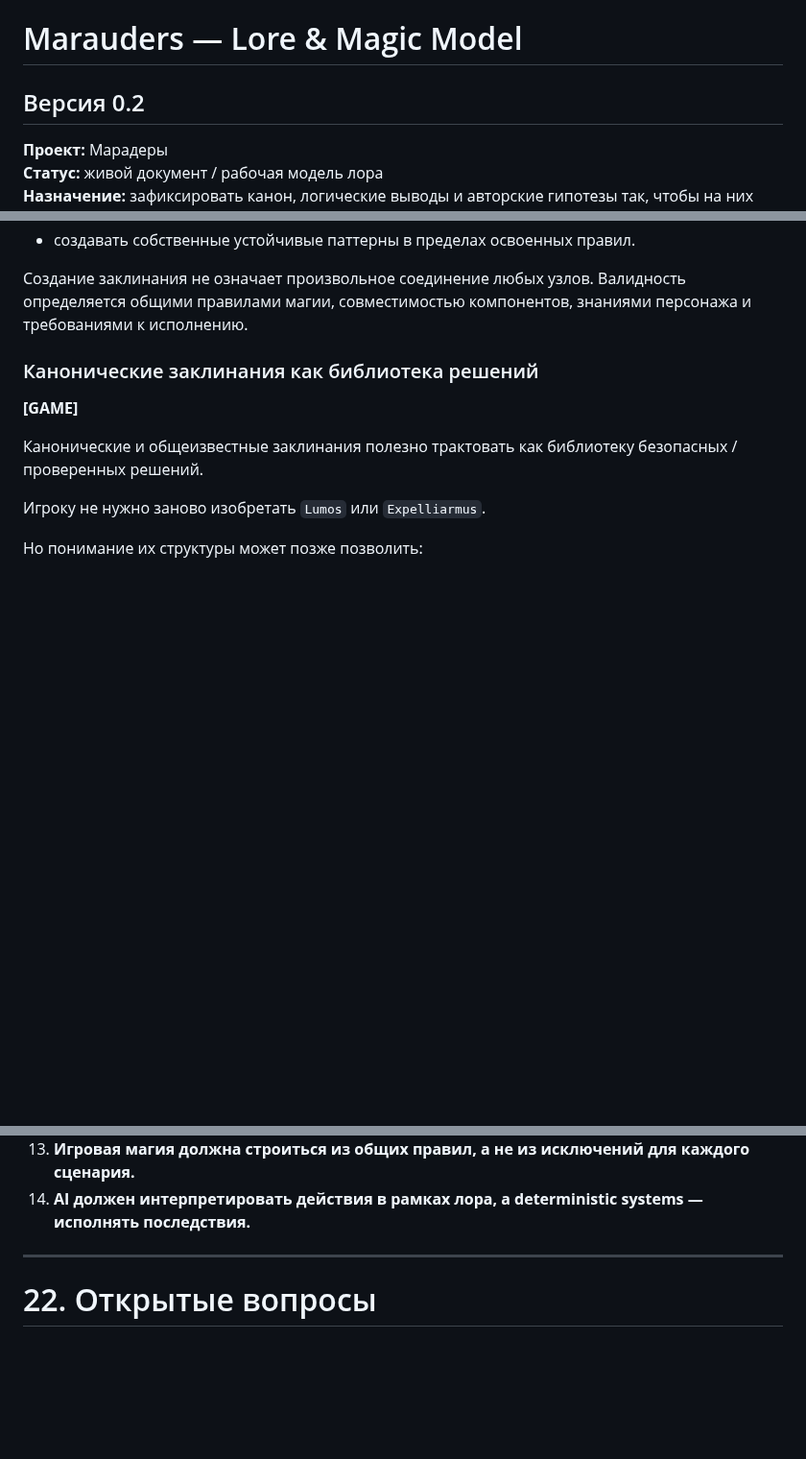
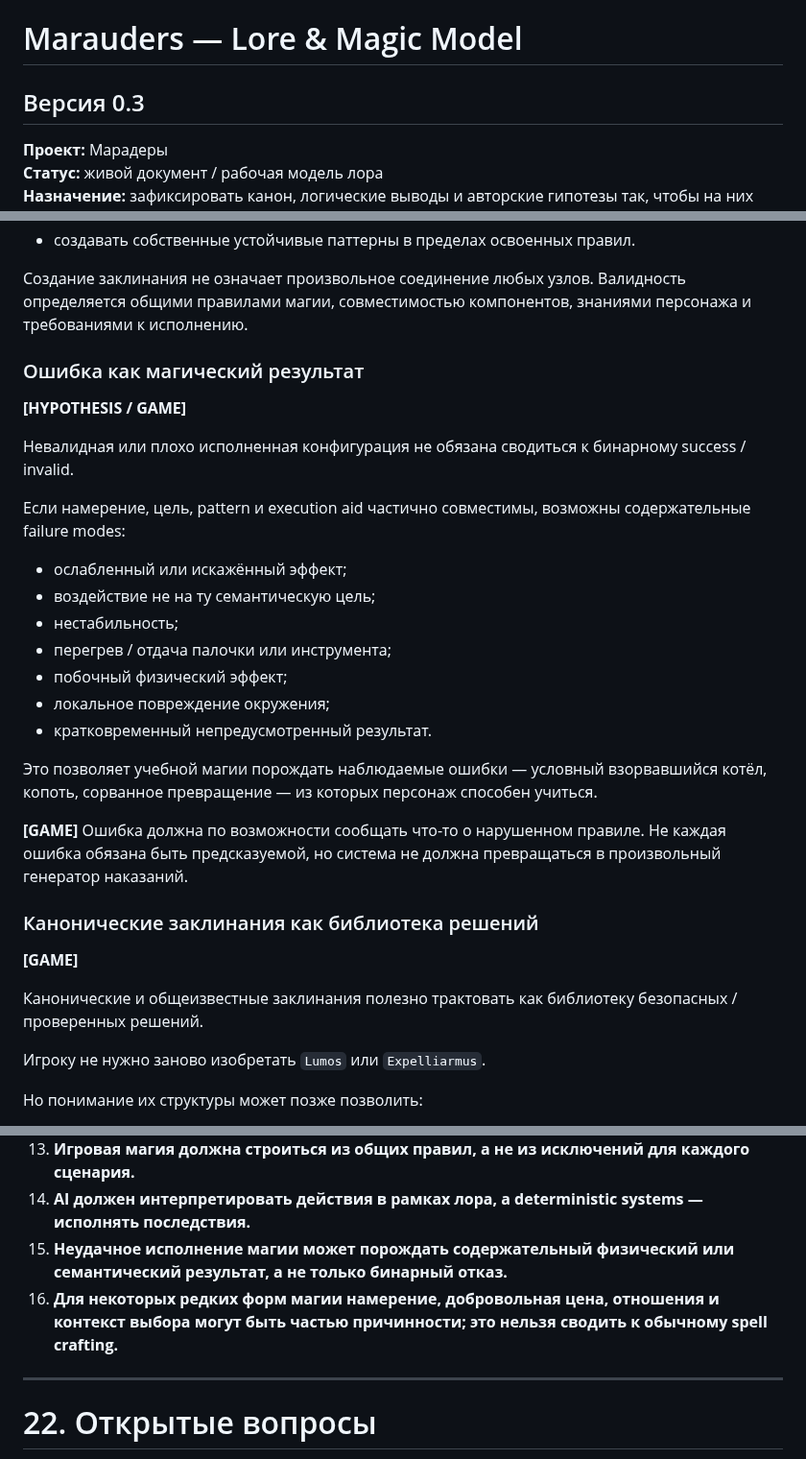
Before and after one commit to CG13DEV/Marauders, a Markdown page: docs/lore/lore-and-magic.md, 3 parts joined by grey strips. Shown at 96% size. Drawn GitHub-style; blank space fills up the shorter version.

```diff
--- a/docs/lore/lore-and-magic.md
+++ b/docs/lore/lore-and-magic.md
@@ -1,5 +1,5 @@
 # Marauders — Lore & Magic Model
-## Версия 0.2
+## Версия 0.3
 
 **Проект:** Марадеры
 **Статус:** живой документ / рабочая модель лора
@@ -174,6 +174,25 @@ observe
 
 Создание заклинания не означает произвольное соединение любых узлов. Валидность определяется общими правилами магии, совместимостью компонентов, знаниями персонажа и требованиями к исполнению.
 
+### Ошибка как магический результат
+
+**[HYPOTHESIS / GAME]**
+
+Невалидная или плохо исполненная конфигурация не обязана сводиться к бинарному success / invalid.
+
+Если намерение, цель, pattern и execution aid частично совместимы, возможны содержательные failure modes:
+- ослабленный или искажённый эффект;
+- воздействие не на ту семантическую цель;
+- нестабильность;
+- перегрев / отдача палочки или инструмента;
+- побочный физический эффект;
+- локальное повреждение окружения;
+- кратковременный непредусмотренный результат.
+
+Это позволяет учебной магии порождать наблюдаемые ошибки — условный взорвавшийся котёл, копоть, сорванное превращение — из которых персонаж способен учиться.
+
+**[GAME]** Ошибка должна по возможности сообщать что-то о нарушенном правиле. Не каждая ошибка обязана быть предсказуемой, но система не должна превращаться в произвольный генератор наказаний.
+
 ### Канонические заклинания как библиотека решений
 
 **[GAME]**
@@ -1294,6 +1342,8 @@ Expelliarmus = separate target from held weapon
 12. **Для игры Карта должна быть результатом многолетнего исследования игрока, а не готовой наградой.**
 13. **Игровая магия должна строиться из общих правил, а не из исключений для каждого сценария.**
 14. **AI должен интерпретировать действия в рамках лора, а deterministic systems — исполнять последствия.**
+15. **Неудачное исполнение магии может порождать содержательный физический или семантический результат, а не только бинарный отказ.**
+16. **Для некоторых редких форм магии намерение, добровольная цена, отношения и контекст выбора могут быть частью причинности; это нельзя сводить к обычному spell crafting.**
 
 ---
 
```
Also changed, not shown: other parts of docs/lore/lore-and-magic.md (+37 -0 lines).
